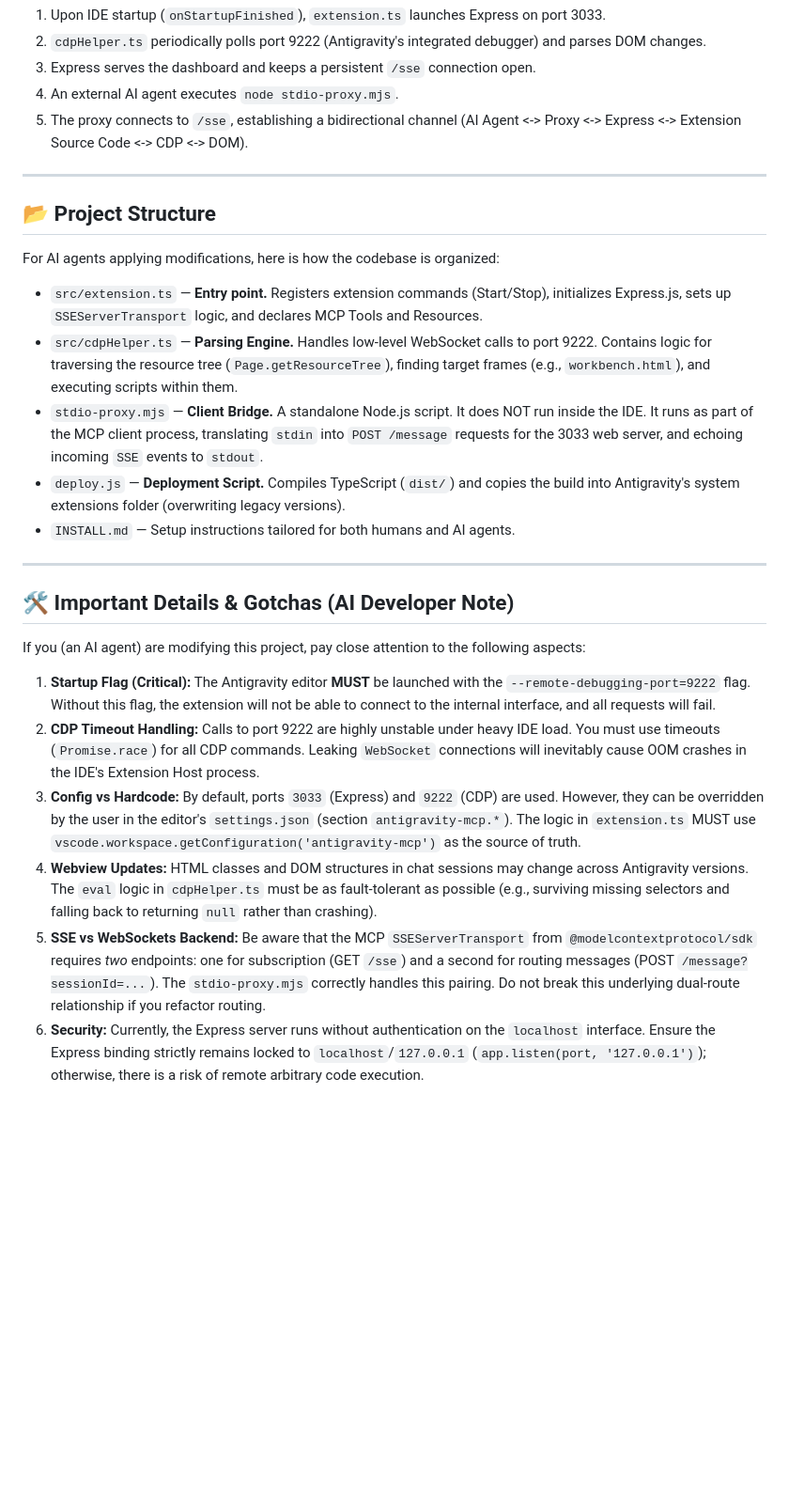
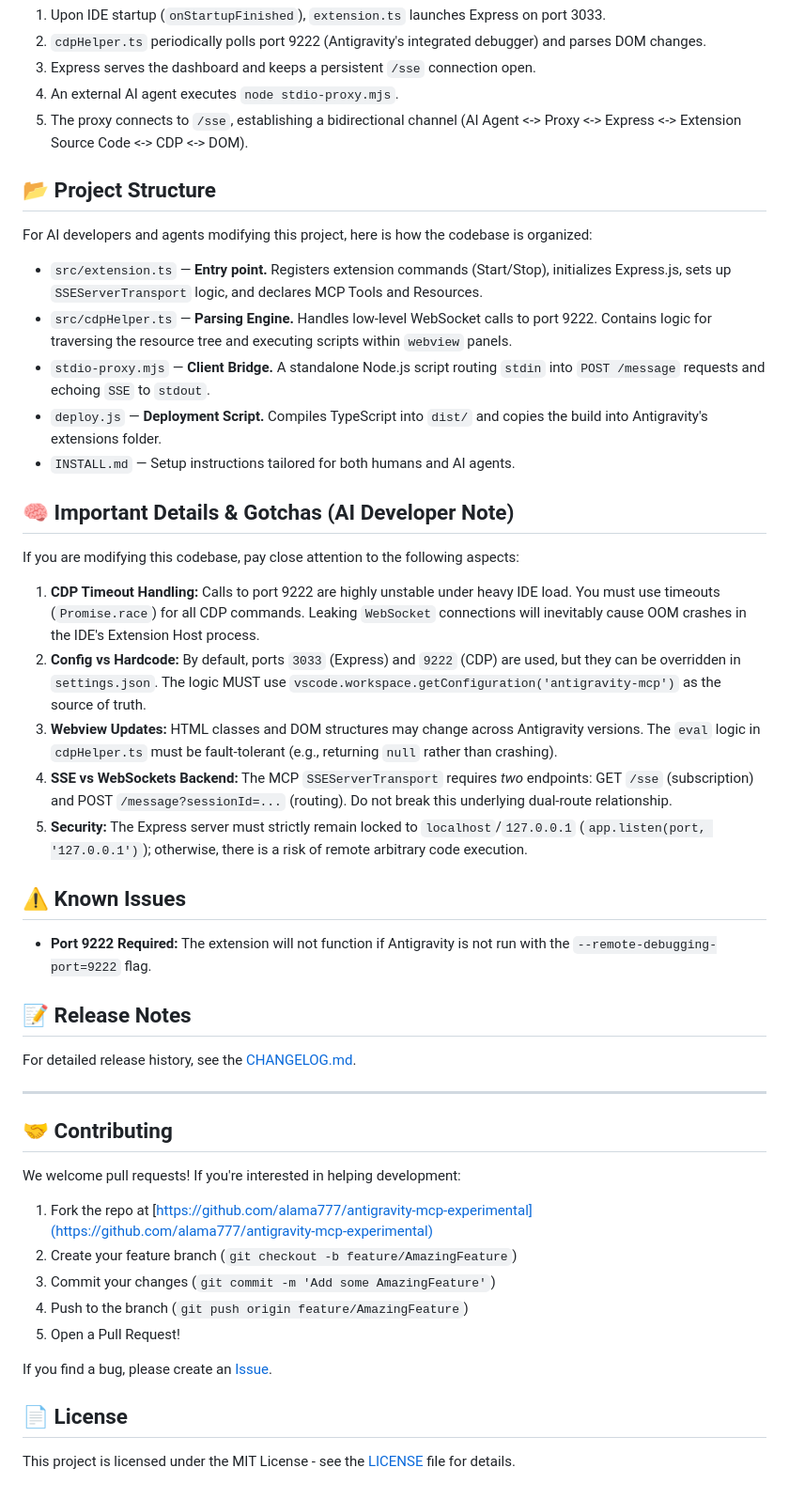
Before and after one commit to alama777/antigravity-mcp-experimental, a Markdown page: README.md, the part around the change printed below. Shown: that part at 94% size. Drawn GitHub-style; blank space fills up the shorter version.

```diff
--- a/README.md
+++ b/README.md
@@ -82,27 +94,48 @@ graph TD;
 4. An external AI agent executes `node stdio-proxy.mjs`.
 5. The proxy connects to `/sse`, establishing a bidirectional channel (AI Agent <-> Proxy <-> Express <-> Extension Source Code <-> CDP <-> DOM).
 
----
-
 ## 📂 Project Structure
 
-For AI agents applying modifications, here is how the codebase is organized:
+For AI developers and agents modifying this project, here is how the codebase is organized:
 
 - `src/extension.ts` — **Entry point.** Registers extension commands (Start/Stop), initializes Express.js, sets up `SSEServerTransport` logic, and declares MCP Tools and Resources.
-- `src/cdpHelper.ts` — **Parsing Engine.** Handles low-level WebSocket calls to port 9222. Contains logic for traversing the resource tree (`Page.getResourceTree`), finding target frames (e.g., `workbench.html`), and executing scripts within them.
-- `stdio-proxy.mjs` — **Client Bridge.** A standalone Node.js script. It does NOT run inside the IDE. It runs as part of the MCP client process, translating `stdin` into `POST /message` requests for the 3033 web server, and echoing incoming `SSE` events to `stdout`.
-- `deploy.js` — **Deployment Script.** Compiles TypeScript (`dist/`) and copies the build into Antigravity's system extensions folder (overwriting legacy versions).
+- `src/cdpHelper.ts` — **Parsing Engine.** Handles low-level WebSocket calls to port 9222. Contains logic for traversing the resource tree and executing scripts within `webview` panels.
+- `stdio-proxy.mjs` — **Client Bridge.** A standalone Node.js script routing `stdin` into `POST /message` requests and echoing `SSE` to `stdout`.
+- `deploy.js` — **Deployment Script.** Compiles TypeScript into `dist/` and copies the build into Antigravity's extensions folder.
 - `INSTALL.md` — Setup instructions tailored for both humans and AI agents.
+
+## 🧠 Important Details & Gotchas (AI Developer Note)
+
+If you are modifying this codebase, pay close attention to the following aspects:
+
+1. **CDP Timeout Handling:** Calls to port 9222 are highly unstable under heavy IDE load. You must use timeouts (`Promise.race`) for all CDP commands. Leaking `WebSocket` connections will inevitably cause OOM crashes in the IDE's Extension Host process.
+2. **Config vs Hardcode:** By default, ports `3033` (Express) and `9222` (CDP) are used, but they can be overridden in `settings.json`. The logic MUST use `vscode.workspace.getConfiguration('antigravity-mcp')` as the source of truth.
+3. **Webview Updates:** HTML classes and DOM structures may change across Antigravity versions. The `eval` logic in `cdpHelper.ts` must be fault-tolerant (e.g., returning `null` rather than crashing).
+4. **SSE vs WebSockets Backend:** The MCP `SSEServerTransport` requires *two* endpoints: GET `/sse` (subscription) and POST `/message?sessionId=...` (routing). Do not break this underlying dual-route relationship.
+5. **Security:** The Express server must strictly remain locked to `localhost`/`127.0.0.1` (`app.listen(port, '127.0.0.1')`); otherwise, there is a risk of remote arbitrary code execution.
+
+## ⚠️ Known Issues
+
+- **Port 9222 Required:** The extension will not function if Antigravity is not run with the `--remote-debugging-port=9222` flag.
+
+## 📝 Release Notes
+
+For detailed release history, see the [CHANGELOG.md](CHANGELOG.md).
 
 ---
 
-## 🛠 Important Details & Gotchas (AI Developer Note)
+## 🤝 Contributing
 
-If you (an AI agent) are modifying this project, pay close attention to the following aspects:
+We welcome pull requests! If you're interested in helping development:
 
-1. **Startup Flag (Critical):** The Antigravity editor **MUST** be launched with the `--remote-debugging-port=9222` flag. Without this flag, the extension will not be able to connect to the internal interface, and all requests will fail.
-2. **CDP Timeout Handling:** Calls to port 9222 are highly unstable under heavy IDE load. You must use timeouts (`Promise.race`) for all CDP commands. Leaking `WebSocket` connections will inevitably cause OOM crashes in the IDE's Extension Host process.
-3. **Config vs Hardcode:** By default, ports `3033` (Express) and `9222` (CDP) are used. However, they can be overridden by the user in the editor's `settings.json` (section `antigravity-mcp.*`). The logic in `extension.ts` MUST use `vscode.workspace.getConfiguration('antigravity-mcp')` as the source of truth.
-4. **Webview Updates:** HTML classes and DOM structures in chat sessions may change across Antigravity versions. The `eval` logic in `cdpHelper.ts` must be as fault-tolerant as possible (e.g., surviving missing selectors and falling back to returning `null` rather than crashing).
-5. **SSE vs WebSockets Backend:** Be aware that the MCP `SSEServerTransport` from `@modelcontextprotocol/sdk` requires *two* endpoints: one for subscription (GET `/sse`) and a second for routing messages (POST `/message?sessionId=...`). The `stdio-proxy.mjs` correctly handles this pairing. Do not break this underlying dual-route relationship if you refactor routing.
-6. **Security:** Currently, the Express server runs without authentication on the `localhost` interface. Ensure the Express binding strictly remains locked to `localhost`/`127.0.0.1` (`app.listen(port, '127.0.0.1')`); otherwise, there is a risk of remote arbitrary code execution.
+1. Fork the repo at [https://github.com/alama777/antigravity-mcp-experimental](https://github.com/alama777/antigravity-mcp-experimental)
+2. Create your feature branch (`git checkout -b feature/AmazingFeature`)
+3. Commit your changes (`git commit -m 'Add some AmazingFeature'`)
+4. Push to the branch (`git push origin feature/AmazingFeature`)
+5. Open a Pull Request!
+
+If you find a bug, please create an [Issue](https://github.com/alama777/antigravity-mcp-experimental/issues).
+
+## 📄 License
+
+This project is licensed under the MIT License - see the [LICENSE](LICENSE) file for details.
```
Also changed, not shown: other parts of README.md (+44 -32 lines), images/icon.png (added), images/icon_src.png (added), 2 other files.
